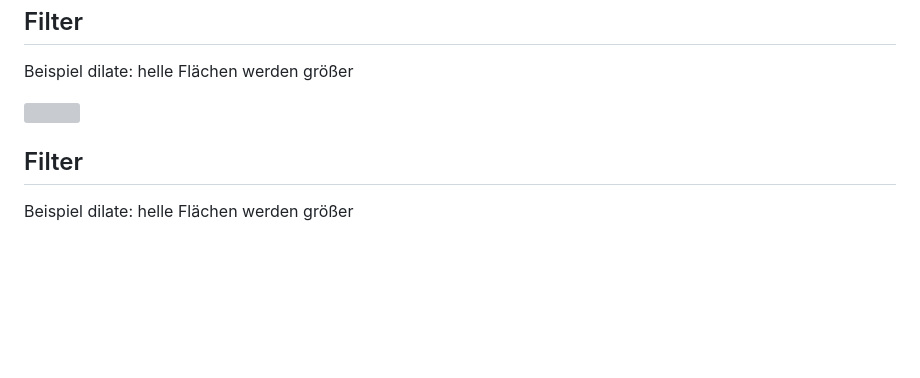
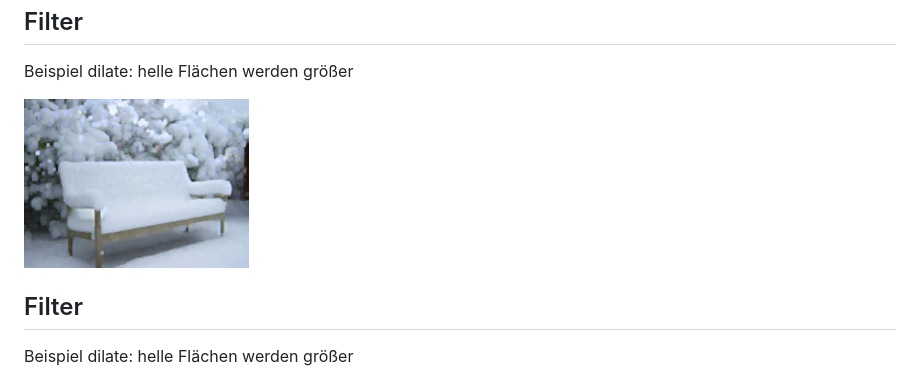
Before and after one commit to CVVisualPSETeam/Dokumente, a Markdown page: gpn_vortrag/folien.md, the part around the change. Rendered like a GitHub page; pictures changed too: gpn_vortrag/images/dilate_middle.jpg (added); blank space fills up the shorter version; grey boxes are pictures that could not be loaded.

Commit message:
Bilder auf Folien anpassen

```diff
--- a/gpn_vortrag/folien.md
+++ b/gpn_vortrag/folien.md
@@ -55,7 +55,7 @@ Filter
 
 Beispiel dilate: helle Flächen werden größer
 
-![](images/dilate_middle.png)
+![](images/dilate_middle.jpg)
 
 Filter
 ------
```
Also changed, not shown: gpn_vortrag/images/dilate_right.png, gpn_vortrag/images/filter.png, gpn_vortrag/images/matrix.png, 2 other files.
